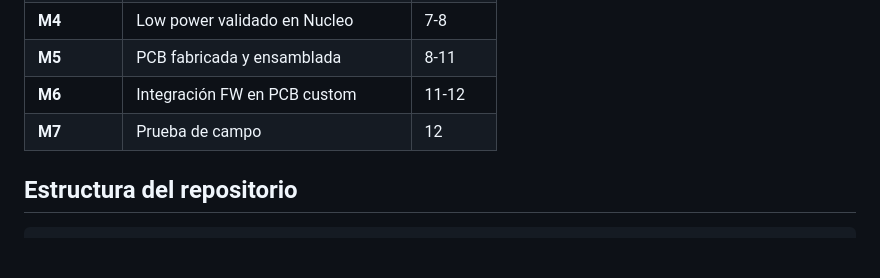
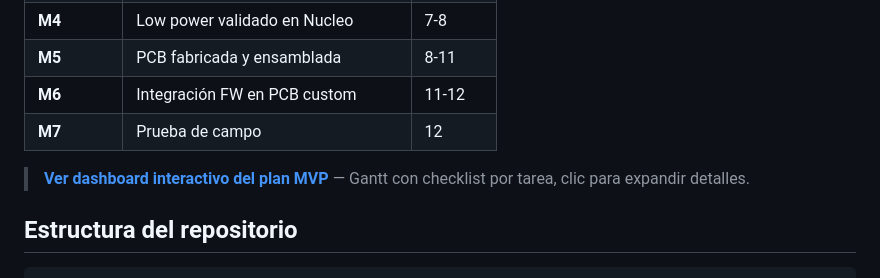
Before and after one commit to Iotnet/0G-LockControl-LSM110A, a Markdown page: README.md, the part around the change. Rendered like a GitHub page; blank space fills up the shorter version.

Commit message:
docs: agregar dashboard MVP + link en README

````diff
--- a/README.md
+++ b/README.md
@@ -103,6 +103,8 @@ Ver documento completo: [docs/arquitectura-justificacion.md](docs/arquitectura-j
 | **M6** | Integración FW en PCB custom | 11-12 |
 | **M7** | Prueba de campo | 12 |
 
+> **[Ver dashboard interactivo del plan MVP](https://jdiaznxt.github.io/0G-LockControl-LSM110A/docs/dashboard-mvp.html)** — Gantt con checklist por tarea, clic para expandir detalles.
+
 ## Estructura del repositorio
 
 ```
````
